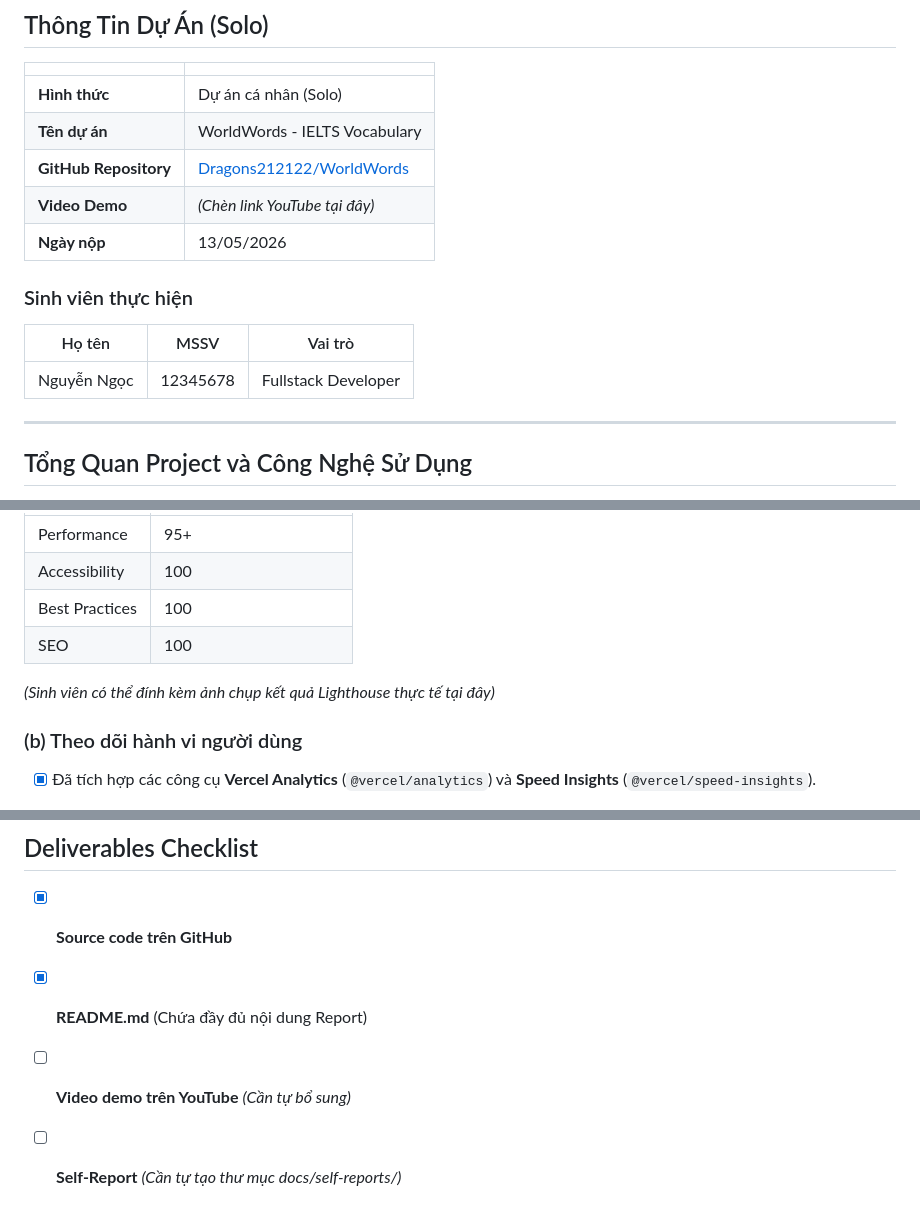
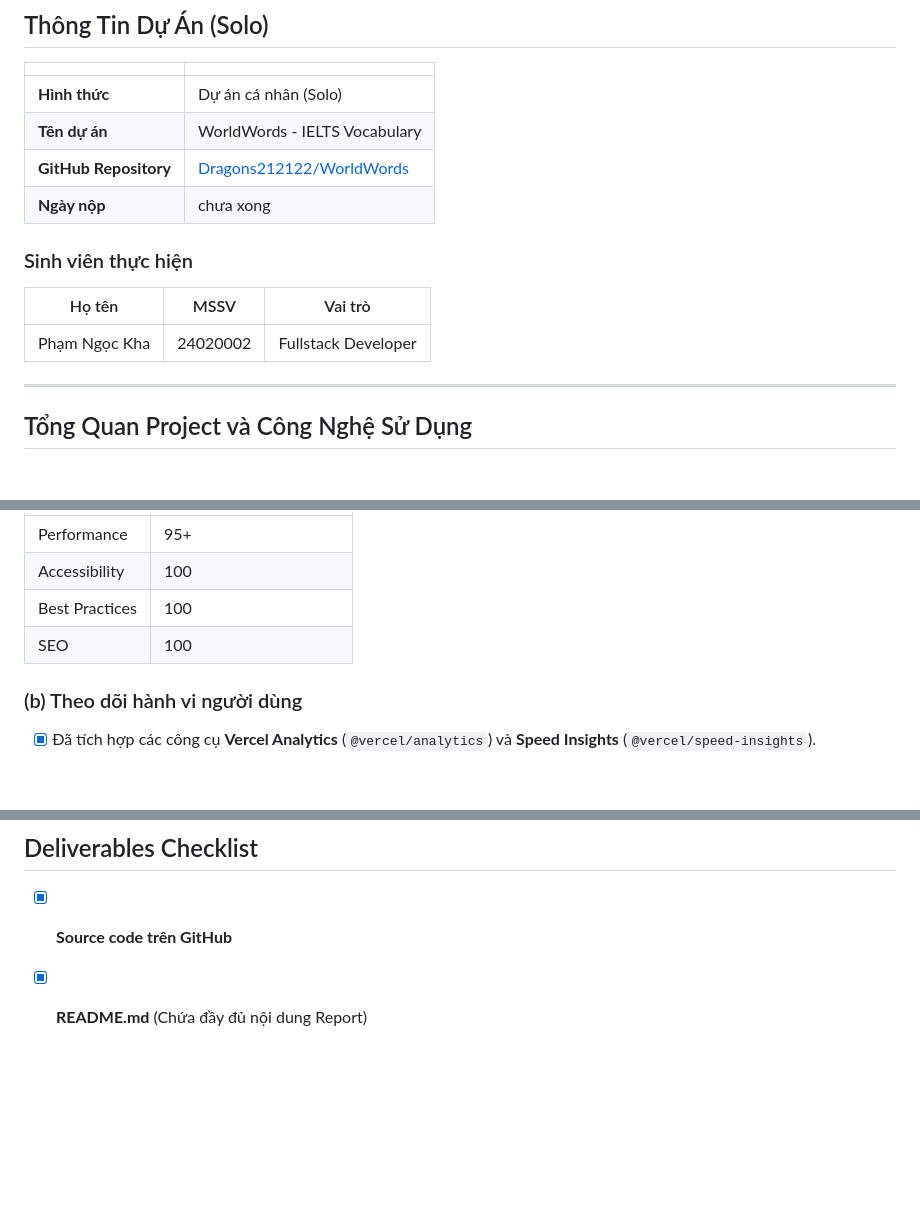
Before and after one commit to Dragons212122/WorldWords, a Markdown page: README.md, 3 parts joined by grey strips. Rendered like a GitHub page; blank space fills up the shorter version.

```diff
--- a/README.md
+++ b/README.md
@@ -7,14 +7,13 @@
 | **Hình thức** | Dự án cá nhân (Solo) |
 | **Tên dự án** | WorldWords - IELTS Vocabulary |
 | **GitHub Repository** | [Dragons212122/WorldWords](https://github.com/Dragons212122/WorldWords) |
-| **Video Demo** | *(Chèn link YouTube tại đây)* |
-| **Ngày nộp** | 13/05/2026 |
+| **Ngày nộp** | chưa xong |
 
 ### Sinh viên thực hiện
 
 | Họ tên | MSSV | Vai trò |
 |---|---|---|
-| Nguyễn Ngọc | 12345678 | Fullstack Developer |
+| Phạm Ngọc Kha | 24020002 | Fullstack Developer |
 
 ---
 
@@ -197,8 +196,6 @@ Merge updates from task-4/optimization
 | Best Practices | 100 |
 | SEO | 100 |
 
-*(Sinh viên có thể đính kèm ảnh chụp kết quả Lighthouse thực tế tại đây)*
-
 ### (b) Theo dõi hành vi người dùng
 
 - [x] Đã tích hợp các công cụ **Vercel Analytics** (`@vercel/analytics`) và **Speed Insights** (`@vercel/speed-insights`).
@@ -210,5 +207,3 @@ Merge updates from task-4/optimization
 
 - [x] **Source code trên GitHub**
 - [x] **README.md** (Chứa đầy đủ nội dung Report)
-- [ ] **Video demo trên YouTube** *(Cần tự bổ sung)*
-- [ ] **Self-Report** *(Cần tự tạo thư mục docs/self-reports/)*
```
